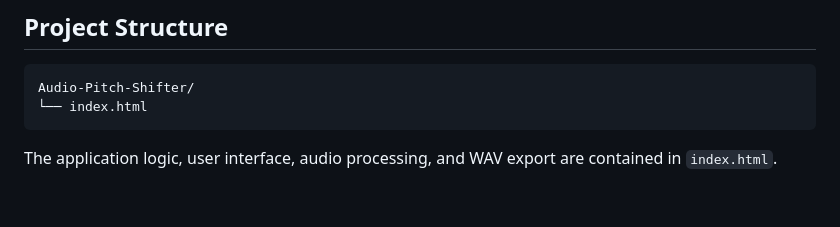
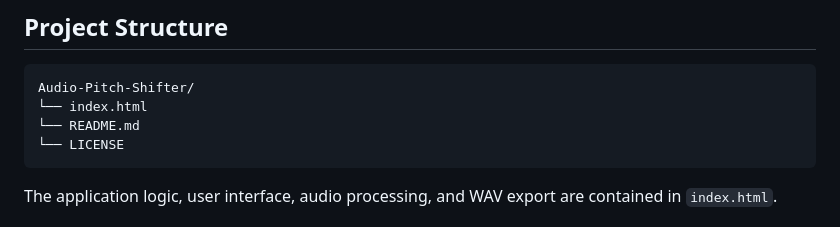
Before and after one commit to Frozican/Audio-Pitch-Shifter, a Markdown page: README.md, the part around the change. Rendered like a GitHub page; blank space fills up the shorter version.

Commit message:
Update README to include LICENSE file

````diff
--- a/README.md
+++ b/README.md
@@ -97,6 +97,8 @@ Performance can vary depending on the length and complexity of the audio file.
 ```text
 Audio-Pitch-Shifter/
 └── index.html
+└── README.md
+└── LICENSE
 ```
 
 The application logic, user interface, audio processing, and WAV export are contained in `index.html`.
````
